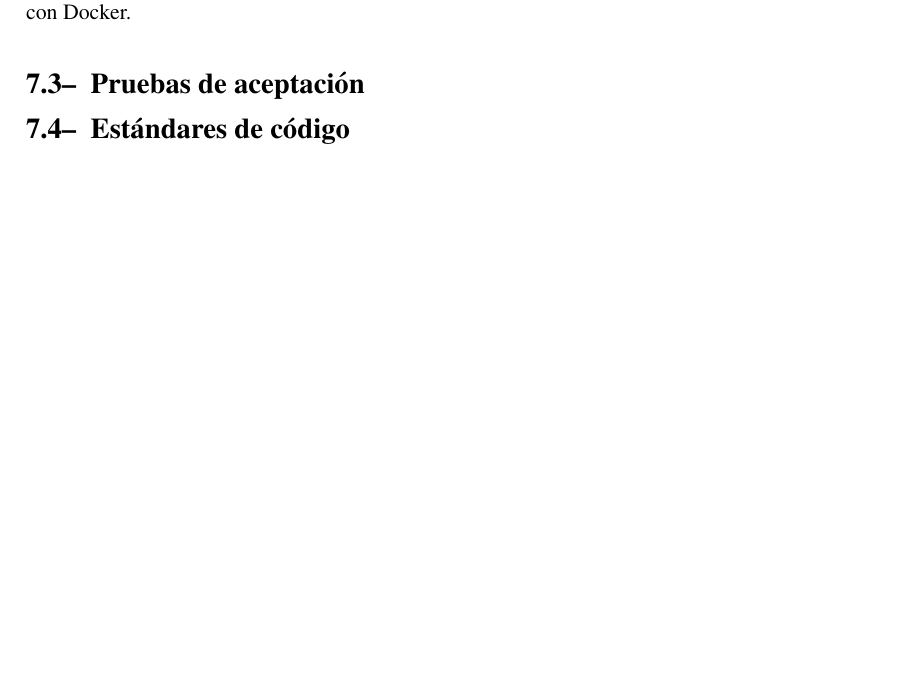
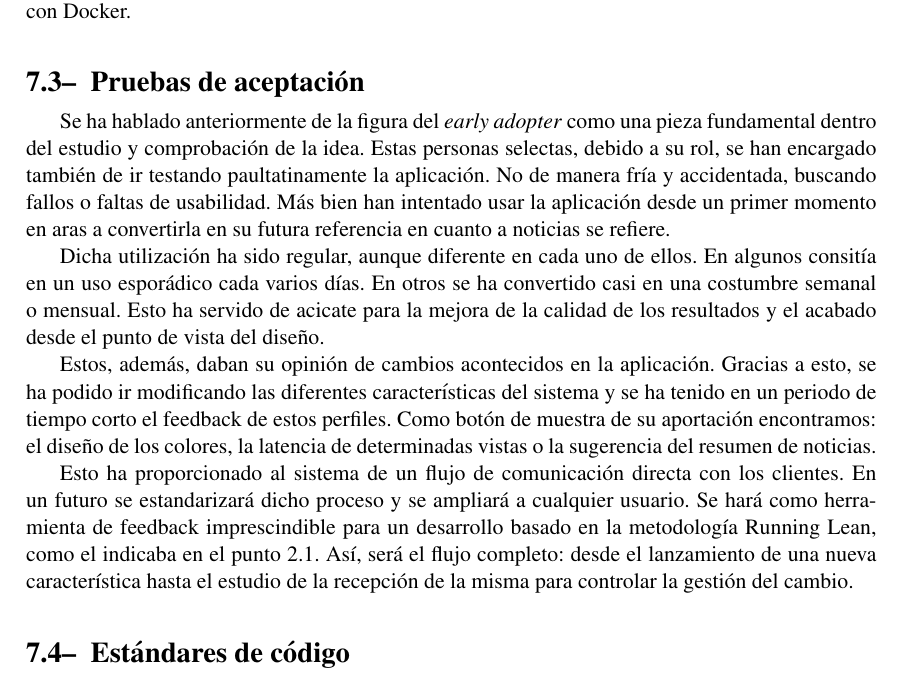
Before and after one commit to ltnews/ltnews-documents, a LaTeX document (proyect.tex, which reads parts/chapters/pruebas.tex): part of page 68 of 71 before the commit and part of page 69 of 71 after it, cut so that both start at the same text, the shorter picture padded with empty space. Compiled offline with pdfLaTeX.

Commit message:
Pruebas de aceptación

```diff
--- a/parts/chapters/pruebas.tex
+++ b/parts/chapters/pruebas.tex
@@ -23,3 +22,11 @@ La siguiente imagen muestra los diferentes logs de las últimas ejecuciones de T
 \section{Pruebas de aceptación}\label{sec:pruebas_aceptacion}
 
+Se ha hablado anteriormente de la figura del \textit{early adopter} como una pieza fundamental dentro del estudio y comprobación de la idea. Estas personas selectas, debido a su rol, se han encargado también de ir testando paultatinamente la aplicación. No de manera fría y accidentada, buscando fallos o faltas de usabilidad. Más bien han intentado usar la aplicación desde un primer momento en aras a convertirla en su futura referencia en cuanto a noticias se refiere.
+
+Dicha utilización ha sido regular, aunque diferente en cada uno de ellos. En algunos consitía en un uso esporádico cada varios días. En otros se ha convertido casi en una costumbre semanal o mensual. Esto ha servido de acicate para la mejora de la calidad de los resultados y el acabado desde el punto de vista del diseño.
+
+Estos, además, daban su opinión de cambios acontecidos en la aplicación. Gracias a esto, se ha podido ir modificando las diferentes características del sistema y se ha tenido en un periodo de tiempo corto el feedback de estos perfiles. Como botón de muestra de su aportación encontramos: el diseño de los colores, la latencia de determinadas vistas o la sugerencia del resumen de noticias.
+
+Esto ha proporcionado al sistema de un flujo de comunicación directa con los clientes. En un futuro se estandarizará dicho proceso y se ampliará a cualquier usuario. Se hará como herramienta de feedback imprescindible para un desarrollo basado en la metodología Running Lean, como el indicaba en el punto \ref{sec:metodologia_lean}. Así, será el flujo completo: desde el lanzamiento de una nueva característica hasta el estudio de la recepción de la misma para controlar la gestión del cambio.
+
 \section{Estándares de código}\label{sec:estandares_codigo}
```
Also changed, not shown: parts/chapters/pruebas.tex (5 more changed lines).
